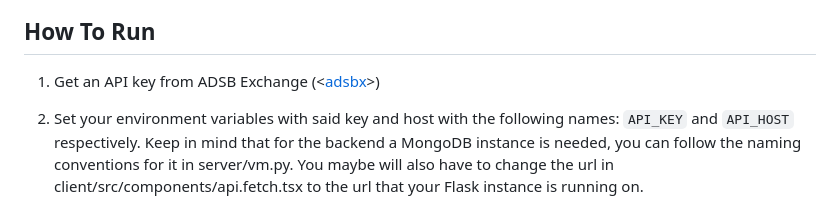
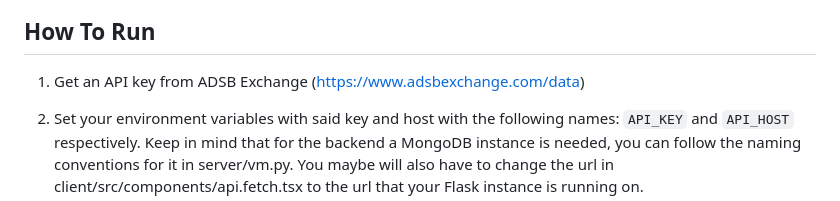
Before and after one commit to EMcNugget/ADS-B-Military-Analytics, a Markdown page: README.md, the part around the change printed below. GitHub-like rendering.

Commit message:
Update README.md
skip ci

````diff
--- a/README.md
+++ b/README.md
@@ -12,7 +12,7 @@ This allows you to view military aircraft from an ever growing database. Find ou
 
 ## How To Run
 
-1. Get an API key from ADSB Exchange (<[adsbx]>)
+1. Get an API key from ADSB Exchange (https://www.adsbexchange.com/data)
 
 2. Set your environment variables with said key and host with the following names: ```API_KEY``` and ```API_HOST```
    respectively. Keep in mind that for the backend a MongoDB instance is needed, you can follow the naming conventions for it in server/vm.py. You maybe will also have to change the url in client/src/components/api.fetch.tsx to the url that your Flask instance is running on.
````
Also changed, not shown: other parts of README.md (+0 -1 lines).
